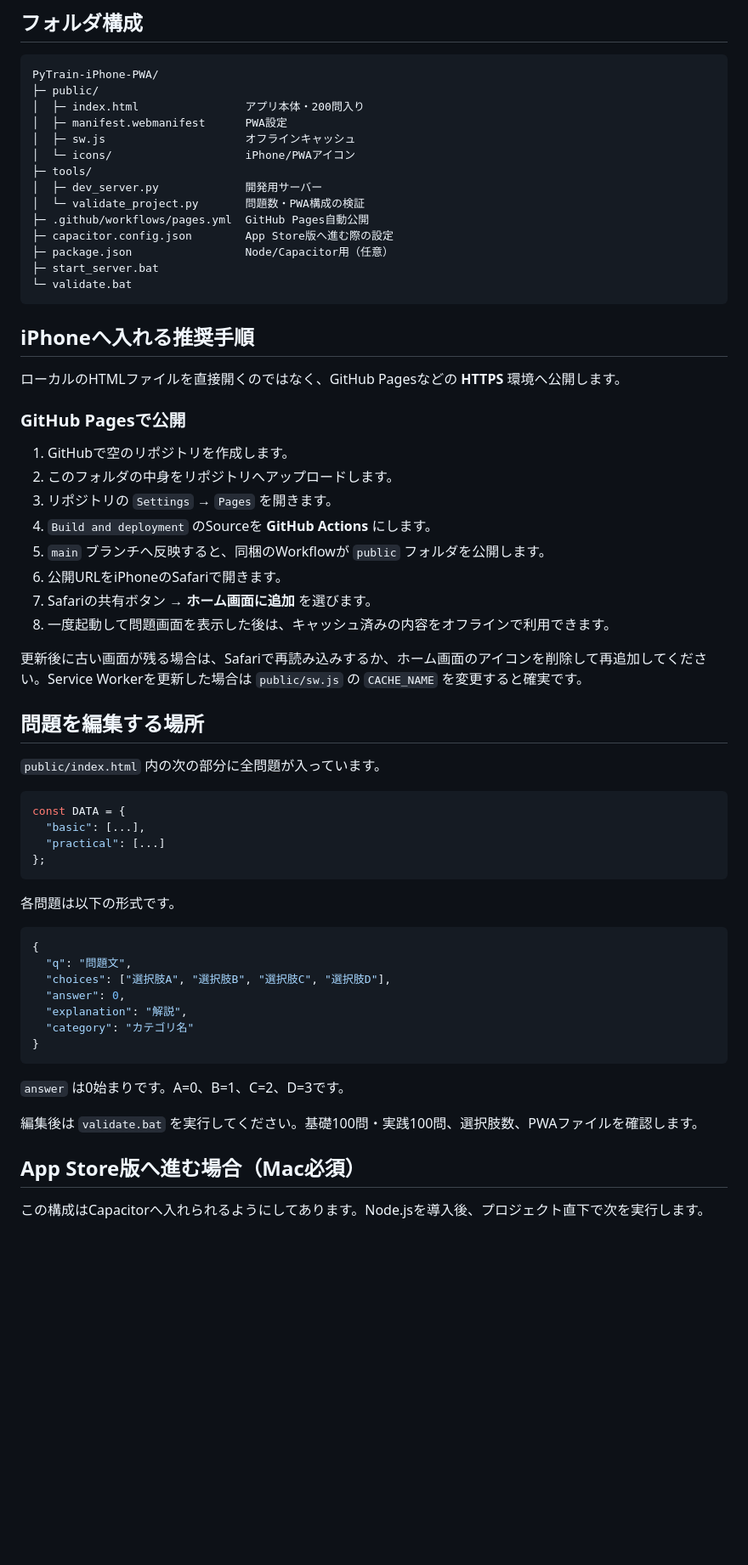
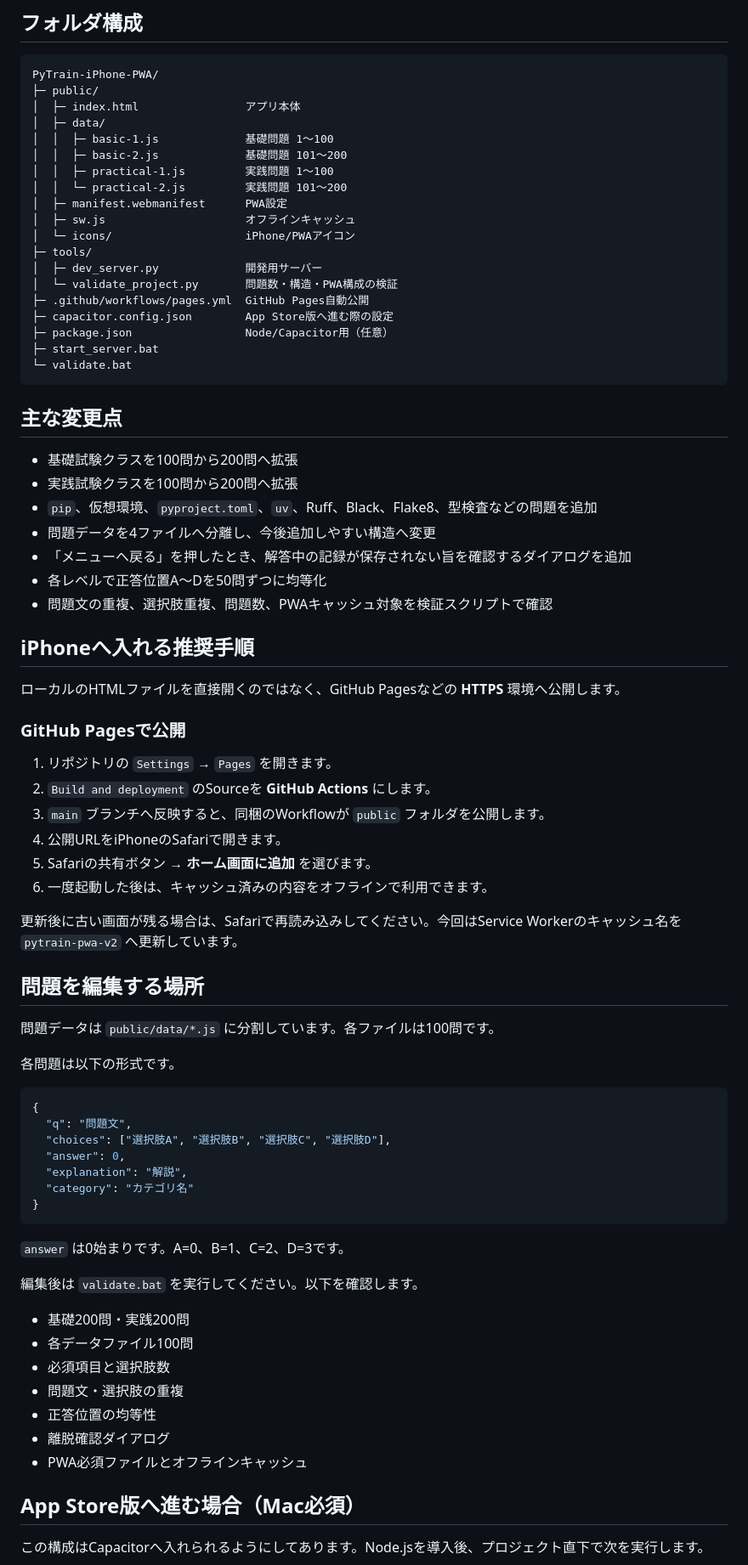
Before and after one commit to SioComb/PyTrain, a Markdown page: README.md, the part around one of its changes. Shown at 85% size. Rendered like a GitHub page; blank space fills up the shorter version.

Commit message:
READMEを400問版へ更新

````diff
--- a/README.md
+++ b/README.md
@@ -16,13 +16,18 @@ Python以外の追加インストールは不要です。
 ```text
 PyTrain-iPhone-PWA/
 ├─ public/
-│  ├─ index.html                アプリ本体・200問入り
+│  ├─ index.html                アプリ本体
+│  ├─ data/
+│  │  ├─ basic-1.js             基礎問題 1〜100
+│  │  ├─ basic-2.js             基礎問題 101〜200
+│  │  ├─ practical-1.js         実践問題 1〜100
+│  │  └─ practical-2.js         実践問題 101〜200
 │  ├─ manifest.webmanifest      PWA設定
 │  ├─ sw.js                     オフラインキャッシュ
 │  └─ icons/                    iPhone/PWAアイコン
 ├─ tools/
 │  ├─ dev_server.py             開発用サーバー
-│  └─ validate_project.py       問題数・PWA構成の検証
+│  └─ validate_project.py       問題数・構造・PWA構成の検証
 ├─ .github/workflows/pages.yml  GitHub Pages自動公開
 ├─ capacitor.config.json        App Store版へ進む際の設定
 ├─ package.json                 Node/Capacitor用（任意）
@@ -30,33 +35,34 @@ PyTrain-iPhone-PWA/
 └─ validate.bat
 ```
 
+## 主な変更点
+
+- 基礎試験クラスを100問から200問へ拡張
+- 実践試験クラスを100問から200問へ拡張
+- `pip`、仮想環境、`pyproject.toml`、`uv`、Ruff、Black、Flake8、型検査などの問題を追加
+- 問題データを4ファイルへ分離し、今後追加しやすい構造へ変更
+- 「メニューへ戻る」を押したとき、解答中の記録が保存されない旨を確認するダイアログを追加
+- 各レベルで正答位置A〜Dを50問ずつに均等化
+- 問題文の重複、選択肢重複、問題数、PWAキャッシュ対象を検証スクリプトで確認
+
 ## iPhoneへ入れる推奨手順
 
 ローカルのHTMLファイルを直接開くのではなく、GitHub Pagesなどの **HTTPS** 環境へ公開します。
 
 ### GitHub Pagesで公開
 
-1. GitHubで空のリポジトリを作成します。
-2. このフォルダの中身をリポジトリへアップロードします。
-3. リポジトリの `Settings` → `Pages` を開きます。
-4. `Build and deployment` のSourceを **GitHub Actions** にします。
-5. `main` ブランチへ反映すると、同梱のWorkflowが `public` フォルダを公開します。
-6. 公開URLをiPhoneのSafariで開きます。
-7. Safariの共有ボタン → **ホーム画面に追加** を選びます。
-8. 一度起動して問題画面を表示した後は、キャッシュ済みの内容をオフラインで利用できます。
+1. リポジトリの `Settings` → `Pages` を開きます。
+2. `Build and deployment` のSourceを **GitHub Actions** にします。
+3. `main` ブランチへ反映すると、同梱のWorkflowが `public` フォルダを公開します。
+4. 公開URLをiPhoneのSafariで開きます。
+5. Safariの共有ボタン → **ホーム画面に追加** を選びます。
+6. 一度起動した後は、キャッシュ済みの内容をオフラインで利用できます。
 
-更新後に古い画面が残る場合は、Safariで再読み込みするか、ホーム画面のアイコンを削除して再追加してください。Service Workerを更新した場合は `public/sw.js` の `CACHE_NAME` を変更すると確実です。
+更新後に古い画面が残る場合は、Safariで再読み込みしてください。今回はService Workerのキャッシュ名を `pytrain-pwa-v2` へ更新しています。
 
 ## 問題を編集する場所
 
-`public/index.html` 内の次の部分に全問題が入っています。
-
-```javascript
-const DATA = {
-  "basic": [...],
-  "practical": [...]
-};
-```
+問題データは `public/data/*.js` に分割しています。各ファイルは100問です。
 
 各問題は以下の形式です。
 
@@ -72,7 +78,15 @@ const DATA = {
 
 `answer` は0始まりです。A=0、B=1、C=2、D=3です。
 
-編集後は `validate.bat` を実行してください。基礎100問・実践100問、選択肢数、PWAファイルを確認します。
+編集後は `validate.bat` を実行してください。以下を確認します。
+
+- 基礎200問・実践200問
+- 各データファイル100問
+- 必須項目と選択肢数
+- 問題文・選択肢の重複
+- 正答位置の均等性
+- 離脱確認ダイアログ
+- PWA必須ファイルとオフラインキャッシュ
 
 ## App Store版へ進む場合（Mac必須）
 
````
Also changed, not shown: other parts of README.md (+2 -2 lines).
